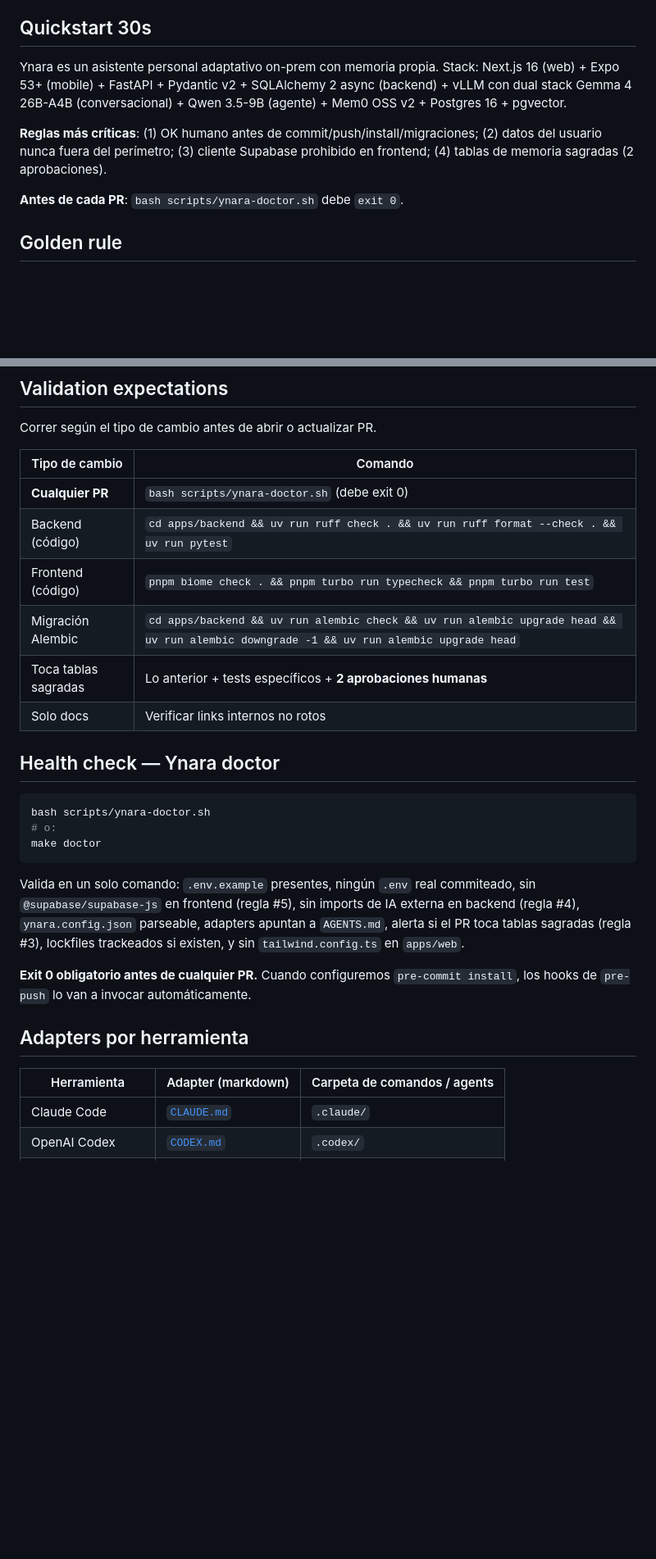
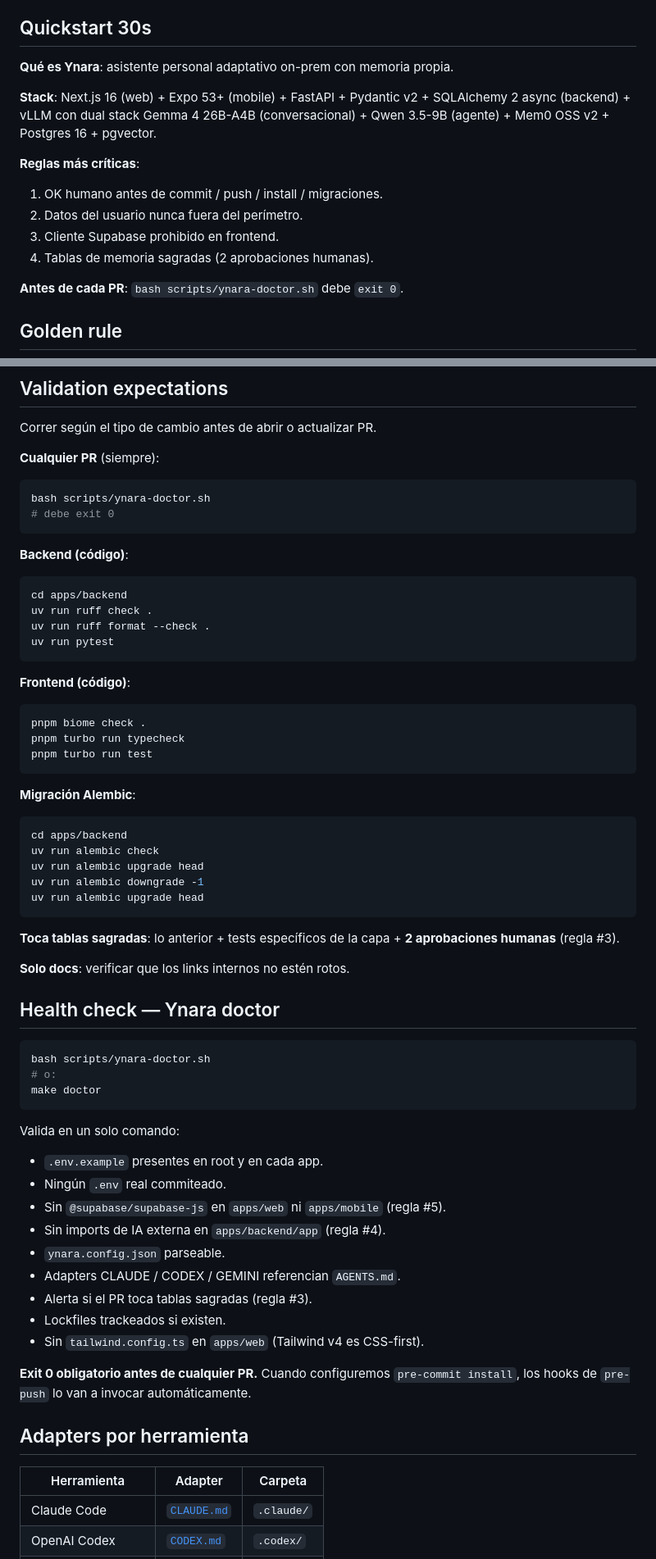
Before and after one commit to BriarDevv/Ynara, a Markdown page: AGENTS.md, 2 parts joined by grey strips. Shown at 82% size. GitHub-like rendering; blank space fills up the shorter version.

````diff
--- a/AGENTS.md
+++ b/AGENTS.md
@@ -4,9 +4,16 @@
 
 ## Quickstart 30s
 
-Ynara es un asistente personal adaptativo on-prem con memoria propia. Stack: Next.js 16 (web) + Expo 53+ (mobile) + FastAPI + Pydantic v2 + SQLAlchemy 2 async (backend) + vLLM con dual stack Gemma 4 26B-A4B (conversacional) + Qwen 3.5-9B (agente) + Mem0 OSS v2 + Postgres 16 + pgvector.
+**Qué es Ynara**: asistente personal adaptativo on-prem con memoria propia.
 
-**Reglas más críticas**: (1) OK humano antes de commit/push/install/migraciones; (2) datos del usuario nunca fuera del perímetro; (3) cliente Supabase prohibido en frontend; (4) tablas de memoria sagradas (2 aprobaciones).
+**Stack**: Next.js 16 (web) + Expo 53+ (mobile) + FastAPI + Pydantic v2 + SQLAlchemy 2 async (backend) + vLLM con dual stack Gemma 4 26B-A4B (conversacional) + Qwen 3.5-9B (agente) + Mem0 OSS v2 + Postgres 16 + pgvector.
+
+**Reglas más críticas**:
+
+1. OK humano antes de commit / push / install / migraciones.
+2. Datos del usuario nunca fuera del perímetro.
+3. Cliente Supabase prohibido en frontend.
+4. Tablas de memoria sagradas (2 aprobaciones humanas).
 
 **Antes de cada PR**: `bash scripts/ynara-doctor.sh` debe `exit 0`.
 
@@ -156,14 +253,43 @@ Detalle y más ejemplos: [`docs/conventions/COMMITS.md`](./docs/conventions/COMM
 
 Correr según el tipo de cambio antes de abrir o actualizar PR.
 
-| Tipo de cambio | Comando |
-| --- | --- |
-| **Cualquier PR** | `bash scripts/ynara-doctor.sh` (debe exit 0) |
-| Backend (código) | `cd apps/backend && uv run ruff check . && uv run ruff format --check . && uv run pytest` |
-| Frontend (código) | `pnpm biome check . && pnpm turbo run typecheck && pnpm turbo run test` |
-| Migración Alembic | `cd apps/backend && uv run alembic check && uv run alembic upgrade head && uv run alembic downgrade -1 && uv run alembic upgrade head` |
-| Toca tablas sagradas | Lo anterior + tests específicos + **2 aprobaciones humanas** |
-| Solo docs | Verificar links internos no rotos |
+**Cualquier PR** (siempre):
+
+```bash
+bash scripts/ynara-doctor.sh
+# debe exit 0
+```
+
+**Backend (código)**:
+
+```bash
+cd apps/backend
+uv run ruff check .
+uv run ruff format --check .
+uv run pytest
+```
+
+**Frontend (código)**:
+
+```bash
+pnpm biome check .
+pnpm turbo run typecheck
+pnpm turbo run test
+```
+
+**Migración Alembic**:
+
+```bash
+cd apps/backend
+uv run alembic check
+uv run alembic upgrade head
+uv run alembic downgrade -1
+uv run alembic upgrade head
+```
+
+**Toca tablas sagradas**: lo anterior + tests específicos de la capa + **2 aprobaciones humanas** (regla #3).
+
+**Solo docs**: verificar que los links internos no estén rotos.
 
 ## Health check — Ynara doctor
 
@@ -173,13 +299,23 @@ bash scripts/ynara-doctor.sh
 make doctor
 ```
 
-Valida en un solo comando: `.env.example` presentes, ningún `.env` real commiteado, sin `@supabase/supabase-js` en frontend (regla #5), sin imports de IA externa en backend (regla #4), `ynara.config.json` parseable, adapters apuntan a `AGENTS.md`, alerta si el PR toca tablas sagradas (regla #3), lockfiles trackeados si existen, y sin `tailwind.config.ts` en `apps/web`.
+Valida en un solo comando:
+
+- `.env.example` presentes en root y en cada app.
+- Ningún `.env` real commiteado.
+- Sin `@supabase/supabase-js` en `apps/web` ni `apps/mobile` (regla #5).
+- Sin imports de IA externa en `apps/backend/app` (regla #4).
+- `ynara.config.json` parseable.
+- Adapters CLAUDE / CODEX / GEMINI referencian `AGENTS.md`.
+- Alerta si el PR toca tablas sagradas (regla #3).
+- Lockfiles trackeados si existen.
+- Sin `tailwind.config.ts` en `apps/web` (Tailwind v4 es CSS-first).
 
 **Exit 0 obligatorio antes de cualquier PR.** Cuando configuremos `pre-commit install`, los hooks de `pre-push` lo van a invocar automáticamente.
 
 ## Adapters por herramienta
 
-| Herramienta | Adapter (markdown) | Carpeta de comandos / agents |
+| Herramienta | Adapter | Carpeta |
 | --- | --- | --- |
 | Claude Code | [`CLAUDE.md`](./CLAUDE.md) | `.claude/` |
 | OpenAI Codex | [`CODEX.md`](./CODEX.md) | `.codex/` |
````
Also changed, not shown: other parts of AGENTS.md (+135 -45 lines).
